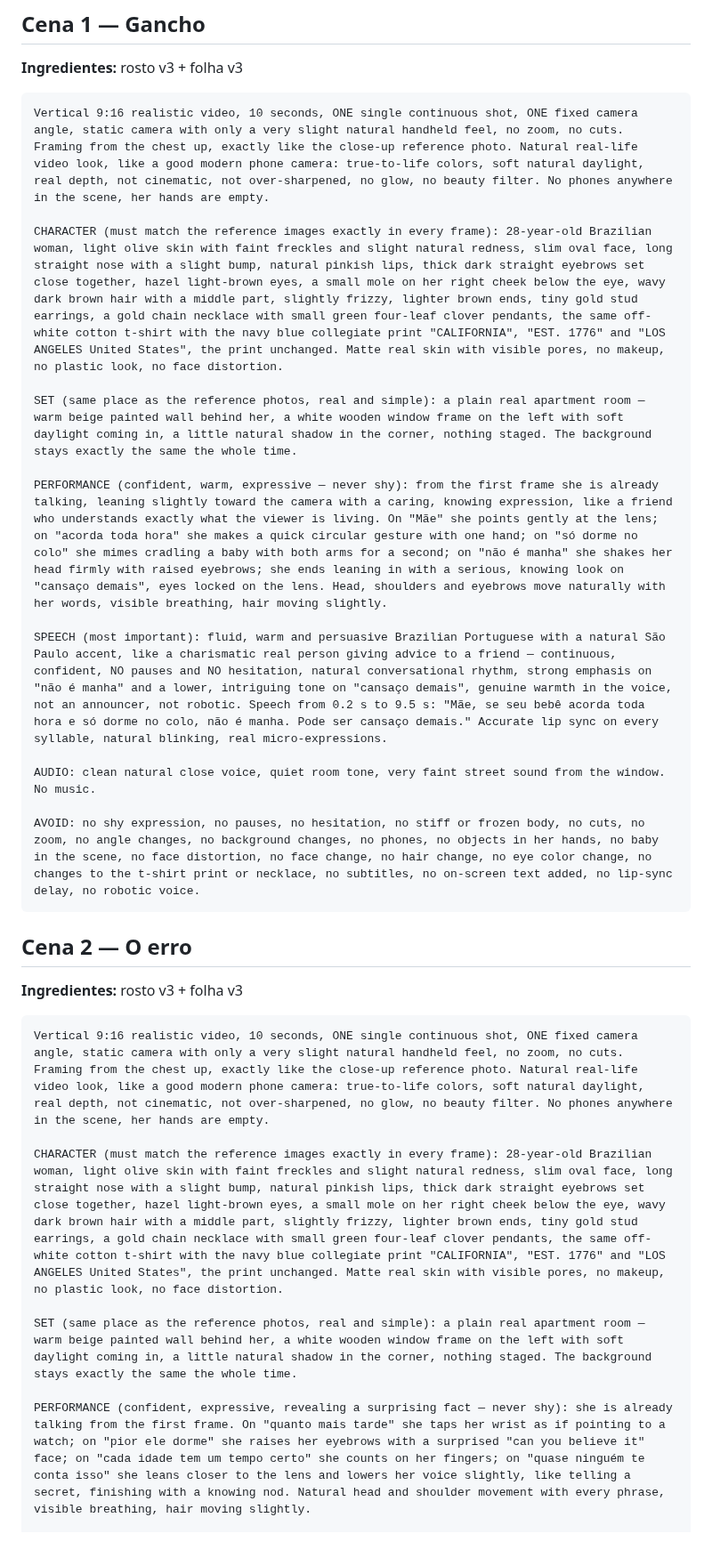
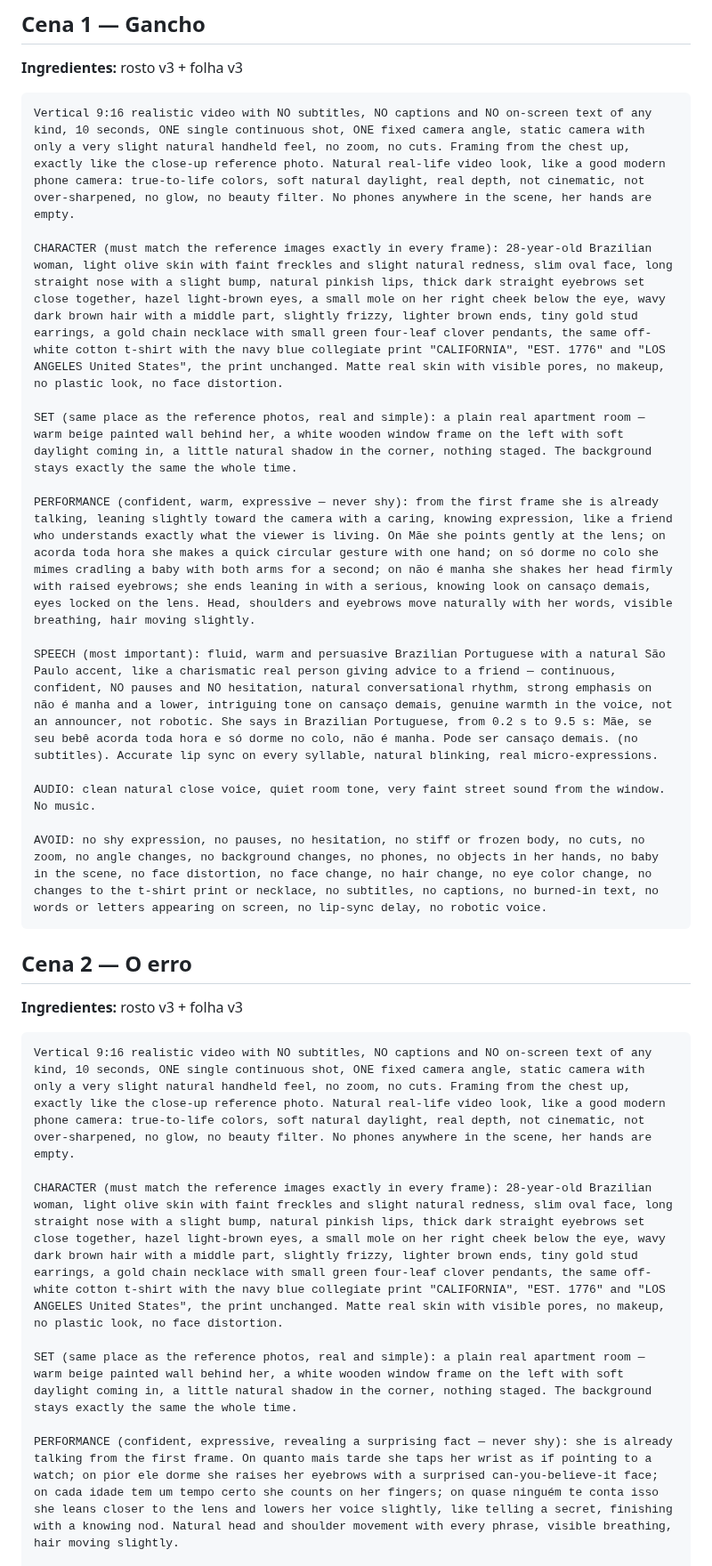
Before and after one commit to irrilucas-coder/frdsf, a Markdown page: produtos/guia-sono/ugc-criativo-luana.md, the part around one of its changes. Shown at 89% size. Drawn GitHub-style; blank space fills up the shorter version.

````diff
--- a/produtos/guia-sono/ugc-criativo-luana.md
+++ b/produtos/guia-sono/ugc-criativo-luana.md
@@ -20,29 +20,29 @@
 ## Cena 1 — Gancho
 **Ingredientes:** rosto v3 + folha v3
 ```
-Vertical 9:16 realistic video, 10 seconds, ONE single continuous shot, ONE fixed camera angle, static camera with only a very slight natural handheld feel, no zoom, no cuts. Framing from the chest up, exactly like the close-up reference photo. Natural real-life video look, like a good modern phone camera: true-to-life colors, soft natural daylight, real depth, not cinematic, not over-sharpened, no glow, no beauty filter. No phones anywhere in the scene, her hands are empty.
+Vertical 9:16 realistic video with NO subtitles, NO captions and NO on-screen text of any kind, 10 seconds, ONE single continuous shot, ONE fixed camera angle, static camera with only a very slight natural handheld feel, no zoom, no cuts. Framing from the chest up, exactly like the close-up reference photo. Natural real-life video look, like a good modern phone camera: true-to-life colors, soft natural daylight, real depth, not cinematic, not over-sharpened, no glow, no beauty filter. No phones anywhere in the scene, her hands are empty.
 
 CHARACTER (must match the reference images exactly in every frame): 28-year-old Brazilian woman, light olive skin with faint freckles and slight natural redness, slim oval face, long straight nose with a slight bump, natural pinkish lips, thick dark straight eyebrows set close together, hazel light-brown eyes, a small mole on her right cheek below the eye, wavy dark brown hair with a middle part, slightly frizzy, lighter brown ends, tiny gold stud earrings, a gold chain necklace with small green four-leaf clover pendants, the same off-white cotton t-shirt with the navy blue collegiate print "CALIFORNIA", "EST. 1776" and "LOS ANGELES United States", the print unchanged. Matte real skin with visible pores, no makeup, no plastic look, no face distortion.
 
 SET (same place as the reference photos, real and simple): a plain real apartment room — warm beige painted wall behind her, a white wooden window frame on the left with soft daylight coming in, a little natural shadow in the corner, nothing staged. The background stays exactly the same the whole time.
 
-PERFORMANCE (confident, warm, expressive — never shy): from the first frame she is already talking, leaning slightly toward the camera with a caring, knowing expression, like a friend who understands exactly what the viewer is living. On "Mãe" she points gently at the lens; on "acorda toda hora" she makes a quick circular gesture with one hand; on "só dorme no colo" she mimes cradling a baby with both arms for a second; on "não é manha" she shakes her head firmly with raised eyebrows; she ends leaning in with a serious, knowing look on "cansaço demais", eyes locked on the lens. Head, shoulders and eyebrows move naturally with her words, visible breathing, hair moving slightly.
+PERFORMANCE (confident, warm, expressive — never shy): from the first frame she is already talking, leaning slightly toward the camera with a caring, knowing expression, like a friend who understands exactly what the viewer is living. On Mãe she points gently at the lens; on acorda toda hora she makes a quick circular gesture with one hand; on só dorme no colo she mimes cradling a baby with both arms for a second; on não é manha she shakes her head firmly with raised eyebrows; she ends leaning in with a serious, knowing look on cansaço demais, eyes locked on the lens. Head, shoulders and eyebrows move naturally with her words, visible breathing, hair moving slightly.
 
-SPEECH (most important): fluid, warm and persuasive Brazilian Portuguese with a natural São Paulo accent, like a charismatic real person giving advice to a friend — continuous, confident, NO pauses and NO hesitation, natural conversational rhythm, strong emphasis on "não é manha" and a lower, intriguing tone on "cansaço demais", genuine warmth in the voice, not an announcer, not robotic. Speech from 0.2 s to 9.5 s: "Mãe, se seu bebê acorda toda hora e só dorme no colo, não é manha. Pode ser cansaço demais." Accurate lip sync on every syllable, natural blinking, real micro-expressions.
+SPEECH (most important): fluid, warm and persuasive Brazilian Portuguese with a natural São Paulo accent, like a charismatic real person giving advice to a friend — continuous, confident, NO pauses and NO hesitation, natural conversational rhythm, strong emphasis on não é manha and a lower, intriguing tone on cansaço demais, genuine warmth in the voice, not an announcer, not robotic. She says in Brazilian Portuguese, from 0.2 s to 9.5 s: Mãe, se seu bebê acorda toda hora e só dorme no colo, não é manha. Pode ser cansaço demais. (no subtitles). Accurate lip sync on every syllable, natural blinking, real micro-expressions.
 
 AUDIO: clean natural close voice, quiet room tone, very faint street sound from the window. No music.
 
-AVOID: no shy expression, no pauses, no hesitation, no stiff or frozen body, no cuts, no zoom, no angle changes, no background changes, no phones, no objects in her hands, no baby in the scene, no face distortion, no face change, no hair change, no eye color change, no changes to the t-shirt print or necklace, no subtitles, no on-screen text added, no lip-sync delay, no robotic voice.
+AVOID: no shy expression, no pauses, no hesitation, no stiff or frozen body, no cuts, no zoom, no angle changes, no background changes, no phones, no objects in her hands, no baby in the scene, no face distortion, no face change, no hair change, no eye color change, no changes to the t-shirt print or necklace, no subtitles, no captions, no burned-in text, no words or letters appearing on screen, no lip-sync delay, no robotic voice.
 ```
 
 ## Cena 2 — O erro
 **Ingredientes:** rosto v3 + folha v3
 ```
-Vertical 9:16 realistic video, 10 seconds, ONE single continuous shot, ONE fixed camera angle, static camera with only a very slight natural handheld feel, no zoom, no cuts. Framing from the chest up, exactly like the close-up reference photo. Natural real-life video look, like a good modern phone camera: true-to-life colors, soft natural daylight, real depth, not cinematic, not over-sharpened, no glow, no beauty filter. No phones anywhere in the scene, her hands are empty.
+Vertical 9:16 realistic video with NO subtitles, NO captions and NO on-screen text of any kind, 10 seconds, ONE single continuous shot, ONE fixed camera angle, static camera with only a very slight natural handheld feel, no zoom, no cuts. Framing from the chest up, exactly like the close-up reference photo. Natural real-life video look, like a good modern phone camera: true-to-life colors, soft natural daylight, real depth, not cinematic, not over-sharpened, no glow, no beauty filter. No phones anywhere in the scene, her hands are empty.
 
 CHARACTER (must match the reference images exactly in every frame): 28-year-old Brazilian woman, light olive skin with faint freckles and slight natural redness, slim oval face, long straight nose with a slight bump, natural pinkish lips, thick dark straight eyebrows set close together, hazel light-brown eyes, a small mole on her right cheek below the eye, wavy dark brown hair with a middle part, slightly frizzy, lighter brown ends, tiny gold stud earrings, a gold chain necklace with small green four-leaf clover pendants, the same off-white cotton t-shirt with the navy blue collegiate print "CALIFORNIA", "EST. 1776" and "LOS ANGELES United States", the print unchanged. Matte real skin with visible pores, no makeup, no plastic look, no face distortion.
 
 SET (same place as the reference photos, real and simple): a plain real apartment room — warm beige painted wall behind her, a white wooden window frame on the left with soft daylight coming in, a little natural shadow in the corner, nothing staged. The background stays exactly the same the whole time.
 
-PERFORMANCE (confident, expressive, revealing a surprising fact — never shy): she is already talking from the first frame. On "quanto mais tarde" she taps her wrist as if pointing to a watch; on "pior ele dorme" she raises her eyebrows with a surprised "can you believe it" face; on "cada idade tem um tempo certo" she counts on her fingers; on "quase ninguém te conta isso" she leans closer to the lens and lowers her voice slightly, like telling a secret, finishing with a knowing nod. Natural head and shoulder movement with every phrase, visible breathing, hair moving slightly.
+PERFORMANCE (confident, expressive, revealing a surprising fact — never shy): she is already talking from the first frame. On quanto mais tarde she taps her wrist as if pointing to a watch; on pior ele dorme she raises her eyebrows with a surprised can-you-believe-it face; on cada idade tem um tempo certo she counts on her fingers; on quase ninguém te conta isso she leans closer to the lens and lowers her voice slightly, like telling a secret, finishing with a knowing nod. Natural head and shoulder movement with every phrase, visible breathing, hair moving slightly.
 
````
Also changed, not shown: other parts of produtos/guia-sono/ugc-criativo-luana.md (+10 -10 lines).
